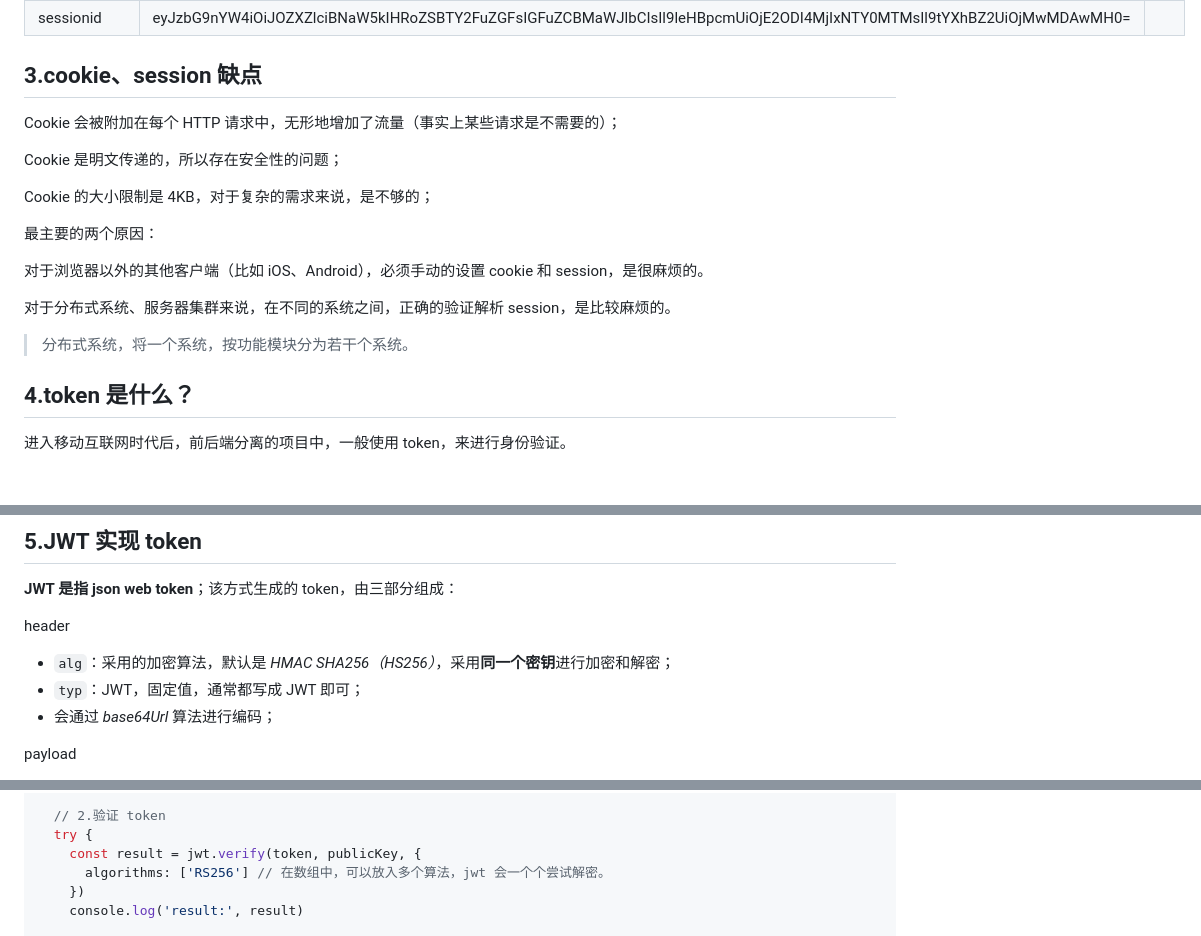
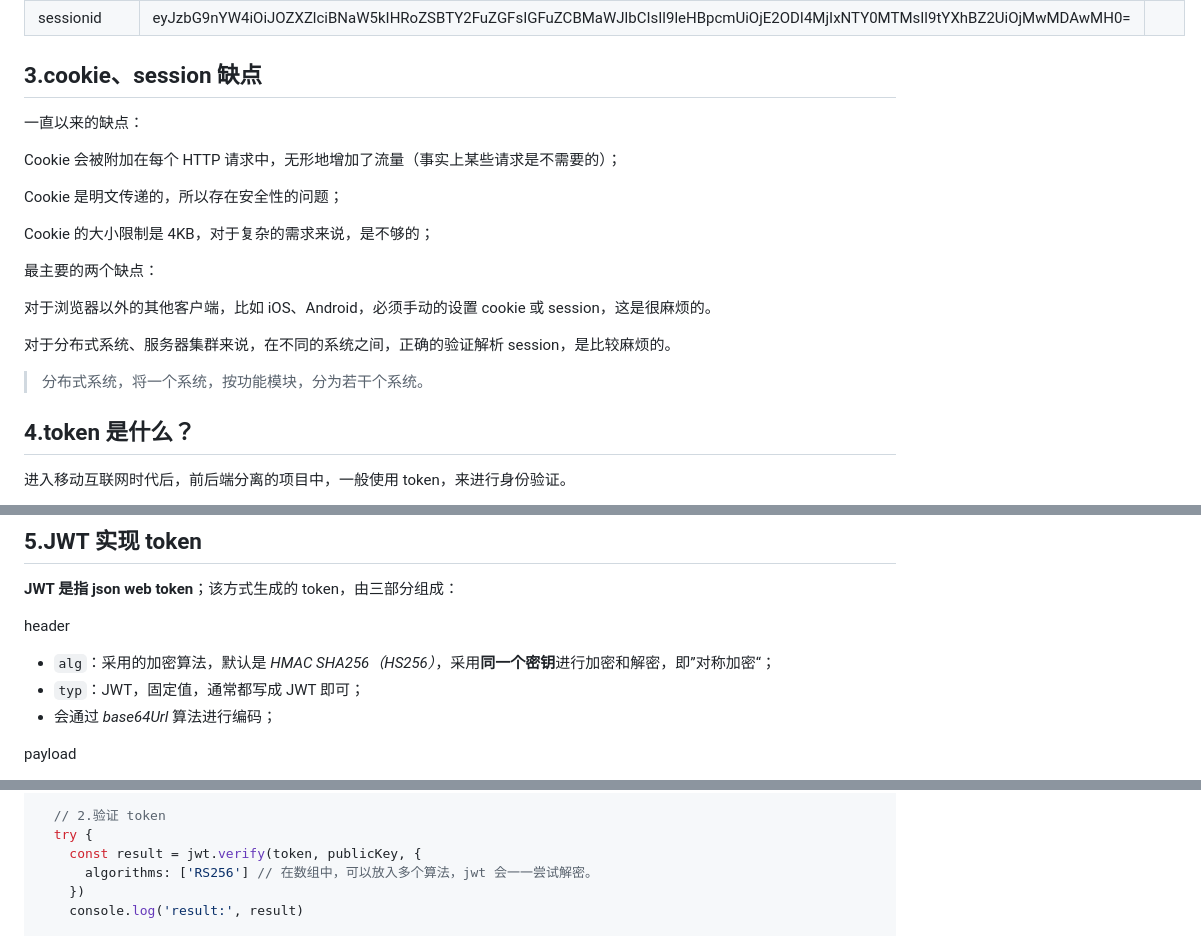
Before and after one commit to Zt2tzzt/coderhub, a Markdown page: Note/03-登录凭证-登录接口.md, 3 parts joined by grey strips. Drawn GitHub-style; blank space fills up the shorter version.

```diff
--- a/Note/03-登录凭证-登录接口.md
+++ b/Note/03-登录凭证-登录接口.md
@@ -159,19 +159,21 @@ app.listen(9000, () => {
 
 ## 3.cookie、session 缺点
 
+一直以来的缺点：
+
 Cookie 会被附加在每个 HTTP 请求中，无形地增加了流量（事实上某些请求是不需要的）；
 
 Cookie 是明文传递的，所以存在安全性的问题；
 
 Cookie 的大小限制是 4KB，对于复杂的需求来说，是不够的；
 
-最主要的两个原因：
+最主要的两个缺点：
 
-对于浏览器以外的其他客户端（比如 iOS、Android），必须手动的设置 cookie 和 session，是很麻烦的。
+对于浏览器以外的其他客户端，比如 iOS、Android，必须手动的设置 cookie 或 session，这是很麻烦的。
 
 对于分布式系统、服务器集群来说，在不同的系统之间，正确的验证解析 session，是比较麻烦的。
 
-> 分布式系统，将一个系统，按功能模块分为若干个系统。
+> 分布式系统，将一个系统，按功能模块，分为若干个系统。
 
 ## 4.token 是什么？
 
@@ -192,7 +194,7 @@ token 的使用应该分成两个重要的步骤：
 
 header
 
-- `alg`：采用的加密算法，默认是 _HMAC SHA256（HS256）_，采用**同一个密钥**进行加密和解密；
+- `alg`：采用的加密算法，默认是 _HMAC SHA256（HS256）_，采用**同一个密钥**进行加密和解密，即”对称加密“；
 - `typ`：JWT，固定值，通常都写成 JWT 即可；
 - 会通过 _base64Url_ 算法进行编码；
 
@@ -398,7 +400,7 @@ userRouter.get('/list', (ctx, next) => {
   // 2.验证 token
   try {
     const result = jwt.verify(token, publicKey, {
-      algorithms: ['RS256'] // 在数组中，可以放入多个算法，jwt 会一个个尝试解密。
+      algorithms: ['RS256'] // 在数组中，可以放入多个算法，jwt 会一一尝试解密。
     })
     console.log('result:', result)
 
```
Also changed, not shown: other parts of Note/03-登录凭证-登录接口.md (+35 -7 lines).
